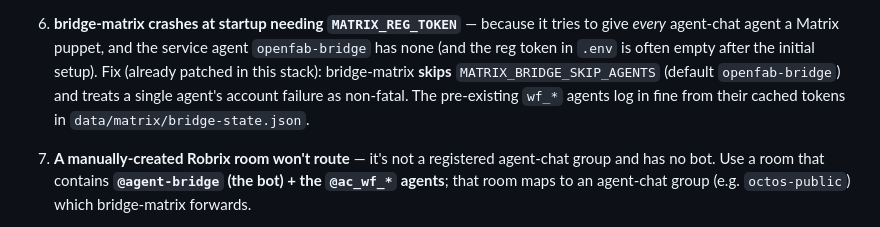
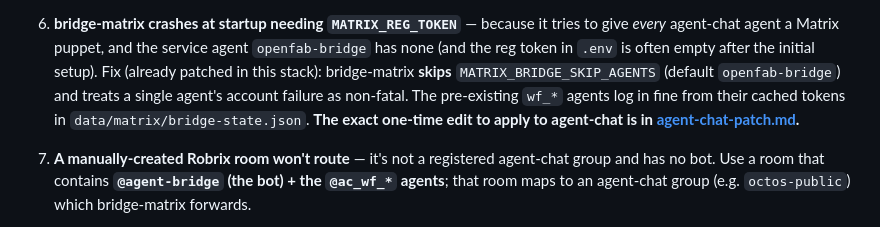
Before and after one commit to Open-fab-ai/openfab, a Markdown page: docs/DEPLOYMENT-AI-RUNBOOK.md, the part around the change. Drawn GitHub-style.

```diff
--- a/docs/DEPLOYMENT-AI-RUNBOOK.md
+++ b/docs/DEPLOYMENT-AI-RUNBOOK.md
@@ -198,7 +198,8 @@ curl -s $H -XPOST "$OF/api/identity?project=openfab" -d '{"mxid":"@you:127.0.0.1
    (and the reg token in `.env` is often empty after the initial setup). Fix (already patched in
    this stack): bridge-matrix **skips** `MATRIX_BRIDGE_SKIP_AGENTS` (default `openfab-bridge`)
    and treats a single agent's account failure as non-fatal. The pre-existing `wf_*` agents log
-   in fine from their cached tokens in `data/matrix/bridge-state.json`.
+   in fine from their cached tokens in `data/matrix/bridge-state.json`. **The exact one-time
+   edit to apply to agent-chat is in [agent-chat-patch.md](agent-chat-patch.md).**
 
 7. **A manually-created Robrix room won't route** — it's not a registered agent-chat group and
    has no bot. Use a room that contains **`@agent-bridge` (the bot) + the `@ac_wf_*` agents**;
```
Also changed, not shown: docs/agent-chat-patch.md (added, +78 -0 lines).
